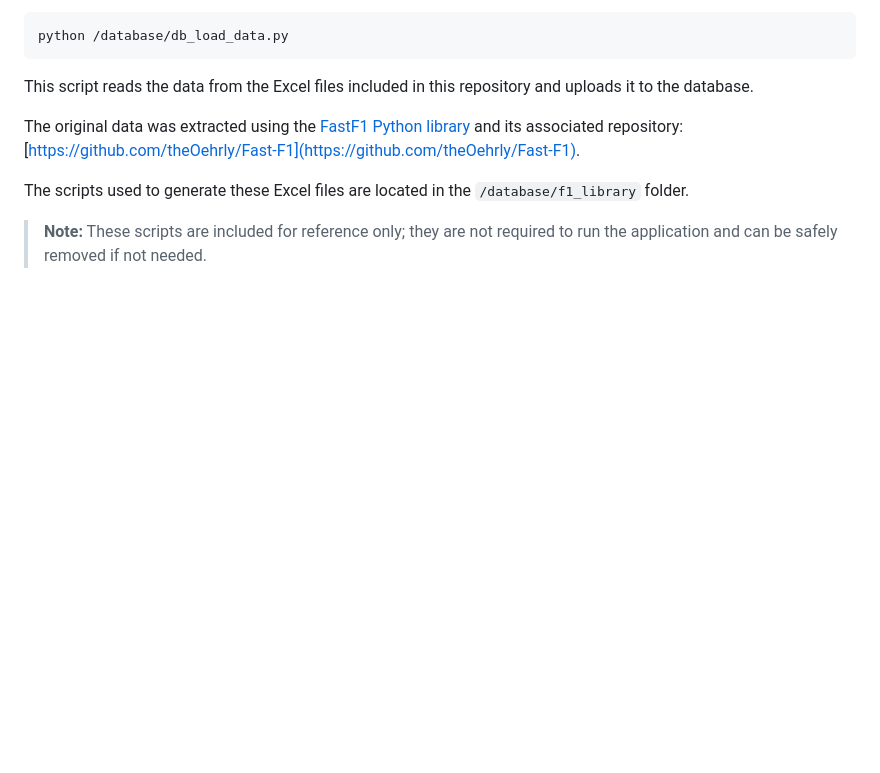
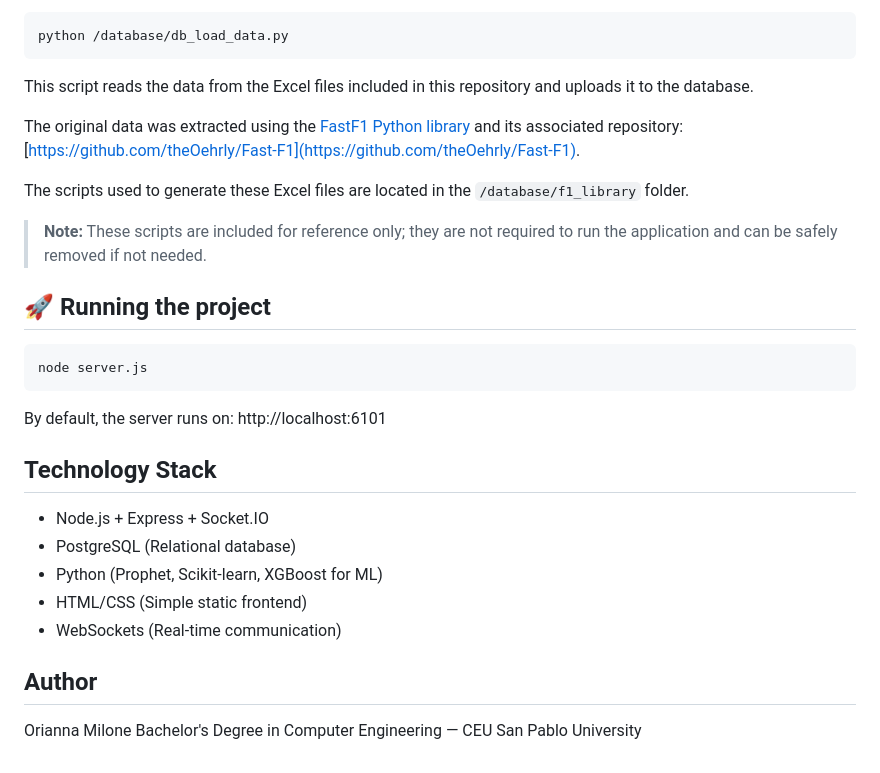
Before and after one commit to OriannaMilone/RaceTrack, a Markdown page: README.md, the part around the change printed below. GitHub-like rendering; blank space fills up the shorter version.

Commit message:
README with dependencies

````diff
--- a/README.md
+++ b/README.md
@@ -131,3 +202,25 @@ The original data was extracted using the [FastF1 Python library](https://docs.f
 The scripts used to generate these Excel files are located in the `/database/f1_library` folder.
 
 > **Note:** These scripts are included for reference only; they are not required to run the application and can be safely removed if not needed.
+
+## 🚀 Running the project
+```bash
+node server.js
+```
+
+By default, the server runs on:
+http://localhost:6101
+
+
+## Technology Stack
+
+- Node.js + Express + Socket.IO
+- PostgreSQL (Relational database)
+- Python (Prophet, Scikit-learn, XGBoost for ML)
+- HTML/CSS (Simple static frontend)
+- WebSockets (Real-time communication)
+
+## Author
+
+Orianna Milone
+Bachelor's Degree in Computer Engineering — CEU San Pablo University
````
Also changed, not shown: other parts of README.md (+72 -1 lines).
